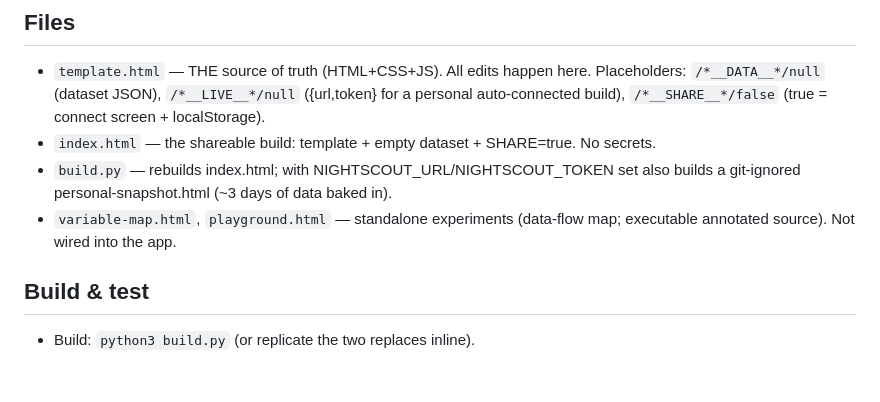
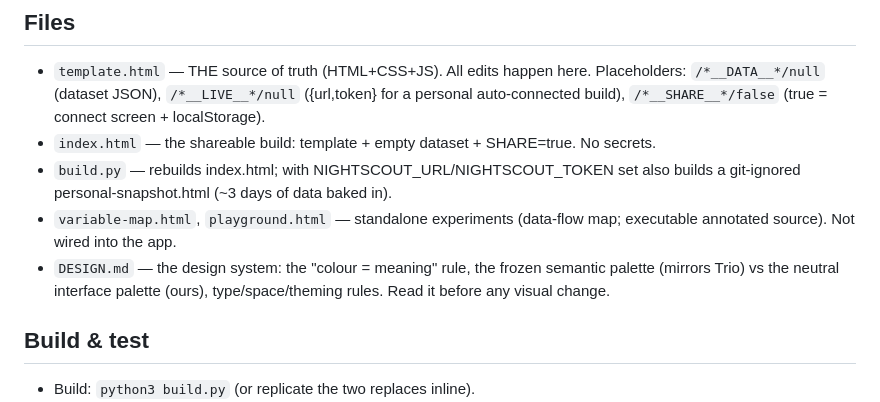
Before and after one commit to tlray/trio-inspector, a Markdown page: CLAUDE.md, the part around the change. GitHub-like rendering; blank space fills up the shorter version.

```diff
--- a/CLAUDE.md
+++ b/CLAUDE.md
@@ -12,6 +12,9 @@ own Nightscout site. Everything lives in ONE template; builds are string substit
   git-ignored personal-snapshot.html (~3 days of data baked in).
 - `variable-map.html`, `playground.html` — standalone experiments (data-flow map; executable
   annotated source). Not wired into the app.
+- `DESIGN.md` — the design system: the "colour = meaning" rule, the frozen semantic palette
+  (mirrors Trio) vs the neutral interface palette (ours), type/space/theming rules. Read it
+  before any visual change.
 
 ## Build & test
 - Build: `python3 build.py` (or replicate the two replaces inline).
```
Also changed, not shown: DESIGN.md (added, +165 -0 lines).
